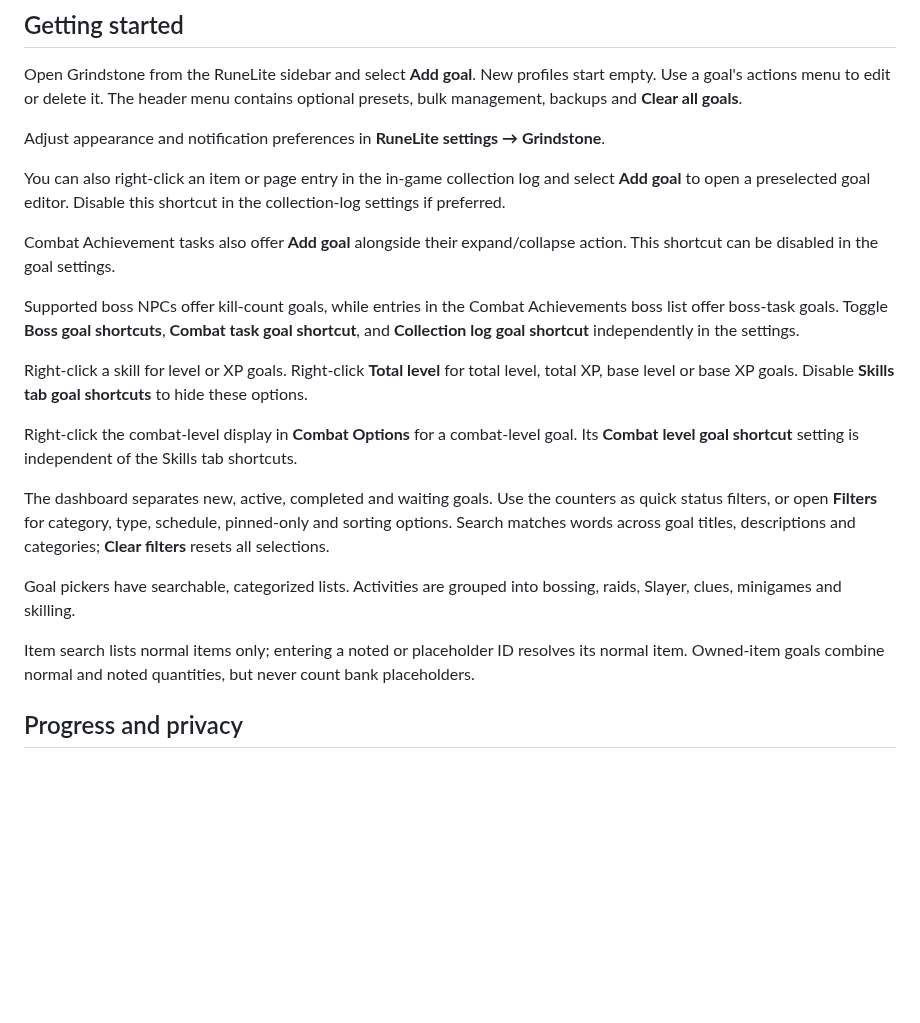
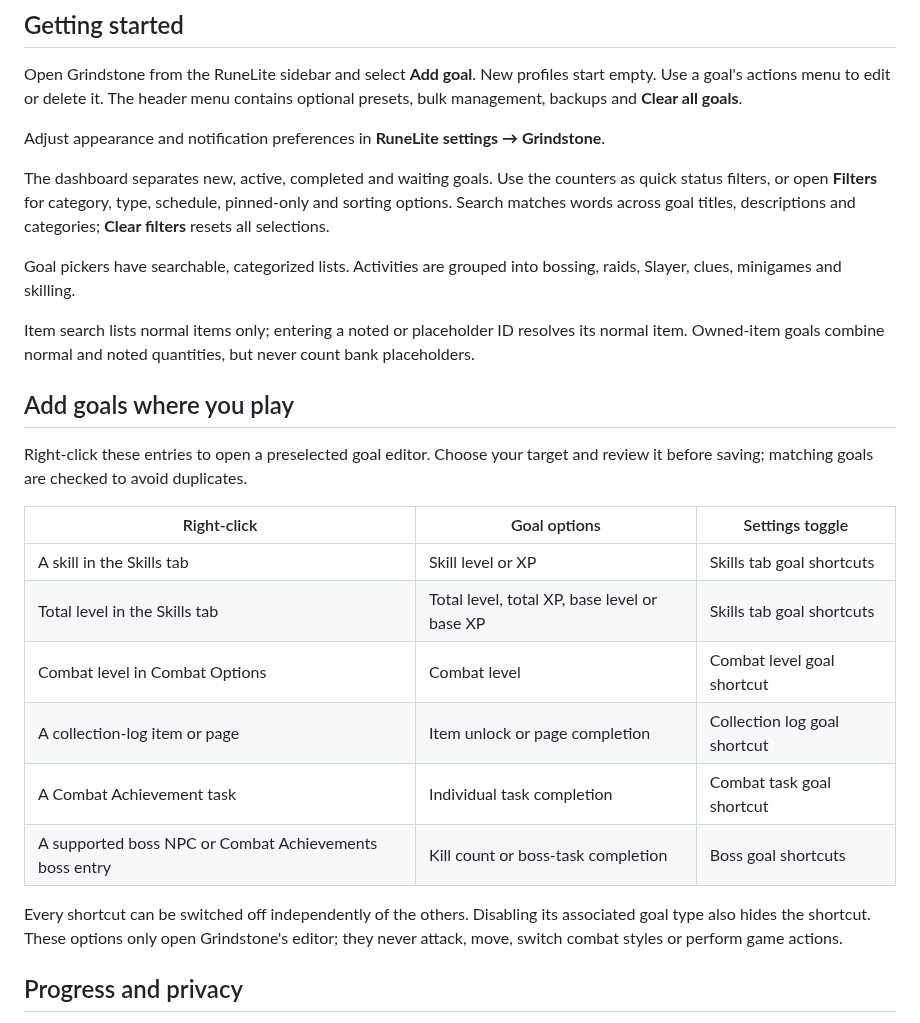
Before and after one commit to Alshaklawi/Grindstone, a Markdown page: README.md, the part around one of its changes. Drawn GitHub-style; blank space fills up the shorter version.

```diff
--- a/README.md
+++ b/README.md
@@ -18,21 +43,26 @@ Open Grindstone from the RuneLite sidebar and select **Add goal**. New profiles
 
 Adjust appearance and notification preferences in **RuneLite settings → Grindstone**.
 
-You can also right-click an item or page entry in the in-game collection log and select **Add goal** to open a preselected goal editor. Disable this shortcut in the collection-log settings if preferred.
-
-Combat Achievement tasks also offer **Add goal** alongside their expand/collapse action. This shortcut can be disabled in the goal settings.
-
-Supported boss NPCs offer kill-count goals, while entries in the Combat Achievements boss list offer boss-task goals. Toggle **Boss goal shortcuts**, **Combat task goal shortcut**, and **Collection log goal shortcut** independently in the settings.
-
-Right-click a skill for level or XP goals. Right-click **Total level** for total level, total XP, base level or base XP goals. Disable **Skills tab goal shortcuts** to hide these options.
-
-Right-click the combat-level display in **Combat Options** for a combat-level goal. Its **Combat level goal shortcut** setting is independent of the Skills tab shortcuts.
-
 The dashboard separates new, active, completed and waiting goals. Use the counters as quick status filters, or open **Filters** for category, type, schedule, pinned-only and sorting options. Search matches words across goal titles, descriptions and categories; **Clear filters** resets all selections.
 
 Goal pickers have searchable, categorized lists. Activities are grouped into bossing, raids, Slayer, clues, minigames and skilling.
 
 Item search lists normal items only; entering a noted or placeholder ID resolves its normal item. Owned-item goals combine normal and noted quantities, but never count bank placeholders.
+
+## Add goals where you play
+
+Right-click these entries to open a preselected goal editor. Choose your target and review it before saving; matching goals are checked to avoid duplicates.
+
+| Right-click | Goal options | Settings toggle |
+| --- | --- | --- |
+| A skill in the Skills tab | Skill level or XP | Skills tab goal shortcuts |
+| Total level in the Skills tab | Total level, total XP, base level or base XP | Skills tab goal shortcuts |
+| Combat level in Combat Options | Combat level | Combat level goal shortcut |
+| A collection-log item or page | Item unlock or page completion | Collection log goal shortcut |
+| A Combat Achievement task | Individual task completion | Combat task goal shortcut |
+| A supported boss NPC or Combat Achievements boss entry | Kill count or boss-task completion | Boss goal shortcuts |
+
+Every shortcut can be switched off independently of the others. Disabling its associated goal type also hides the shortcut. These options only open Grindstone's editor; they never attack, move, switch combat styles or perform game actions.
 
 ## Progress and privacy
 
```
Also changed, not shown: other parts of README.md (+26 -1 lines), docs/images/add-goal.png (added), docs/images/collection-log.png (added), docs/images/dashboard.png (added), docs/images/review-goal.png (added).
